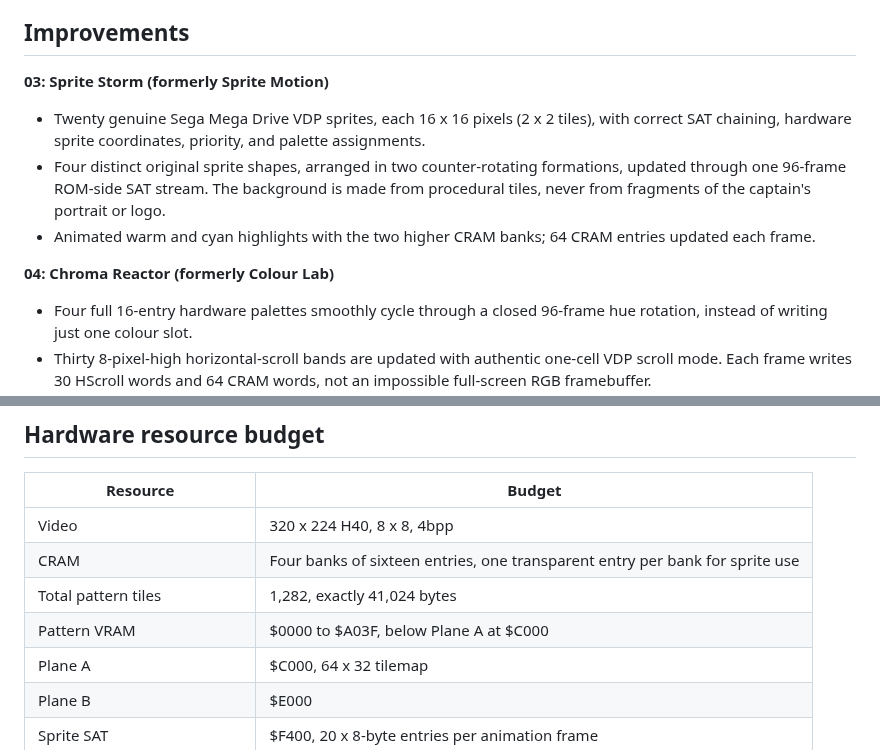
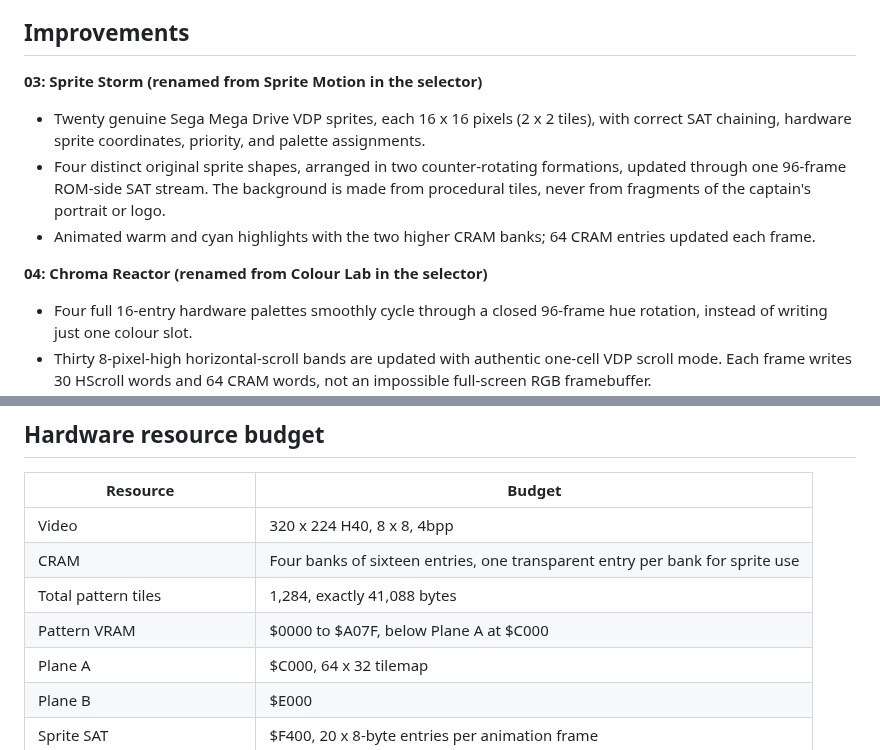
Before and after one commit to NixMcRetro/VRAMpage-MD, a Markdown page: demo-cart/fx-lab/DEMSCENE_V0.3.2.md, 2 parts joined by grey strips. Rendered like a GitHub page.

Commit message:
Finalise v0.3.2 labels and tile budget

```diff
--- a/demo-cart/fx-lab/DEMSCENE_V0.3.2.md
+++ b/demo-cart/fx-lab/DEMSCENE_V0.3.2.md
@@ -6,13 +6,13 @@ This is an incremental demoscene upgrade to the tested-by-interpreter v0.3.1 bas
 
 ## Improvements
 
-**03: Sprite Storm (formerly Sprite Motion)**
+**03: Sprite Storm (renamed from Sprite Motion in the selector)**
 
 - Twenty genuine Sega Mega Drive VDP sprites, each 16 x 16 pixels (2 x 2 tiles), with correct SAT chaining, hardware sprite coordinates, priority, and palette assignments.
 - Four distinct original sprite shapes, arranged in two counter-rotating formations, updated through one 96-frame ROM-side SAT stream. The background is made from procedural tiles, never from fragments of the captain's portrait or logo.
 - Animated warm and cyan highlights with the two higher CRAM banks; 64 CRAM entries updated each frame.
 
-**04: Chroma Reactor (formerly Colour Lab)**
+**04: Chroma Reactor (renamed from Colour Lab in the selector)**
 
 - Four full 16-entry hardware palettes smoothly cycle through a closed 96-frame hue rotation, instead of writing just one colour slot.
 - Thirty 8-pixel-high horizontal-scroll bands are updated with authentic one-cell VDP scroll mode. Each frame writes 30 HScroll words and 64 CRAM words, not an impossible full-screen RGB framebuffer.
@@ -26,8 +26,8 @@ Both scenes remain about eight seconds per run (PAL: 400 VBlanks, NTSC: 479 VBla
 |---|---|
 | Video | 320 x 224 H40, 8 x 8, 4bpp |
 | CRAM | Four banks of sixteen entries, one transparent entry per bank for sprite use |
-| Total pattern tiles | 1,282, exactly 41,024 bytes |
-| Pattern VRAM | $0000 to $A03F, below Plane A at $C000 |
+| Total pattern tiles | 1,284, exactly 41,088 bytes |
+| Pattern VRAM | $0000 to $A07F, below Plane A at $C000 |
 | Plane A | $C000, 64 x 32 tilemap |
 | Plane B | $E000 |
 | Sprite SAT | $F400, 20 x 8-byte entries per animation frame |
```
